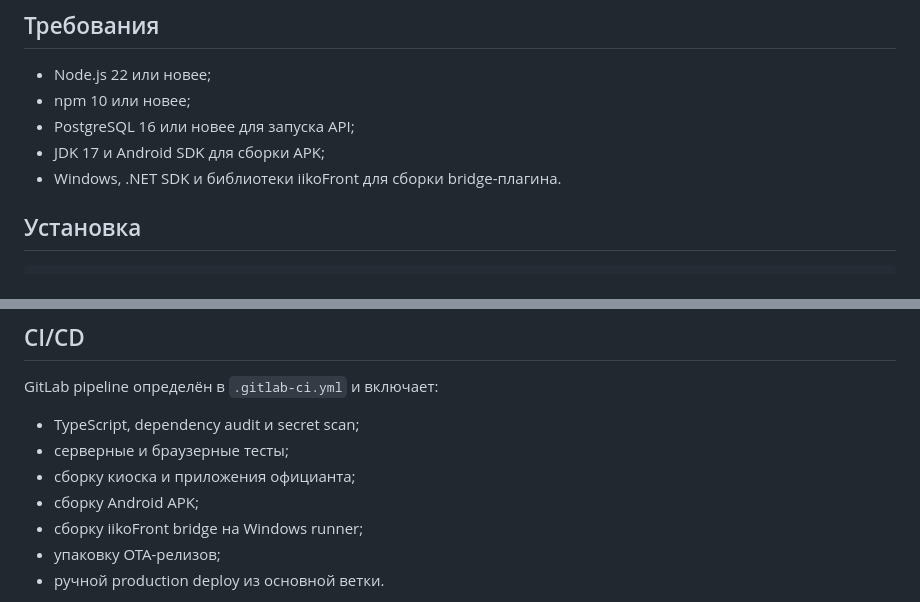
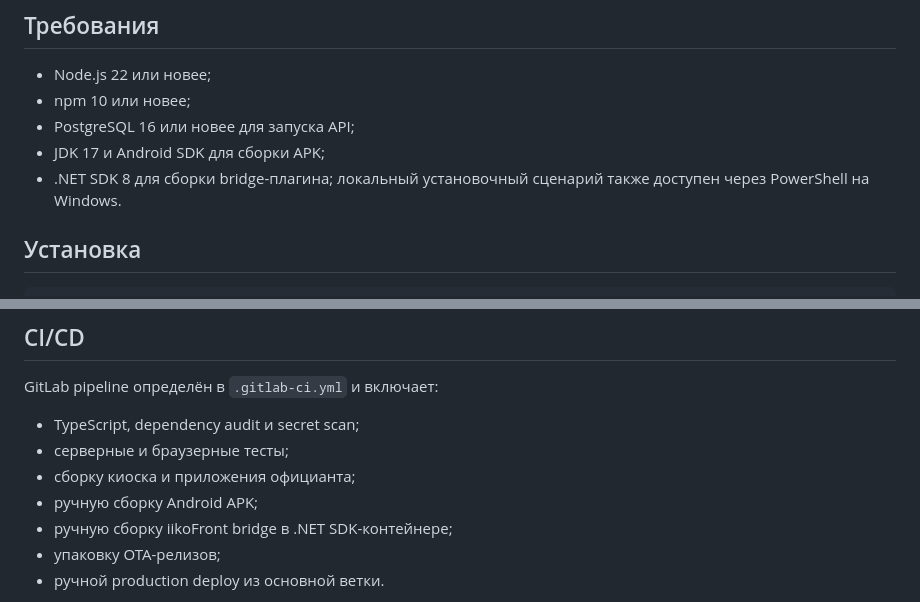
Before and after one commit to fishing53/zakaz-bb, a Markdown page: README.md, 2 parts joined by grey strips. Rendered like a GitHub page.

Commit message:
docs: document production GitLab runner

```diff
--- a/README.md
+++ b/README.md
@@ -59,7 +59,8 @@ waiter/                        Web/Android-клиент официанта
 - npm 10 или новее;
 - PostgreSQL 16 или новее для запуска API;
 - JDK 17 и Android SDK для сборки APK;
-- Windows, .NET SDK и библиотеки iikoFront для сборки bridge-плагина.
+- .NET SDK 8 для сборки bridge-плагина; локальный установочный сценарий также
+  доступен через PowerShell на Windows.
 
 ## Установка
 
@@ -165,8 +166,8 @@ GitLab pipeline определён в `.gitlab-ci.yml` и включает:
 - TypeScript, dependency audit и secret scan;
 - серверные и браузерные тесты;
 - сборку киоска и приложения официанта;
-- сборку Android APK;
-- сборку iikoFront bridge на Windows runner;
+- ручную сборку Android APK;
+- ручную сборку iikoFront bridge в .NET SDK-контейнере;
 - упаковку OTA-релизов;
 - ручной production deploy из основной ветки.
 
```
Also changed, not shown: docs/DEPLOYMENT.md (+7 -7 lines), docs/TESTING.md (+5 -6 lines).
